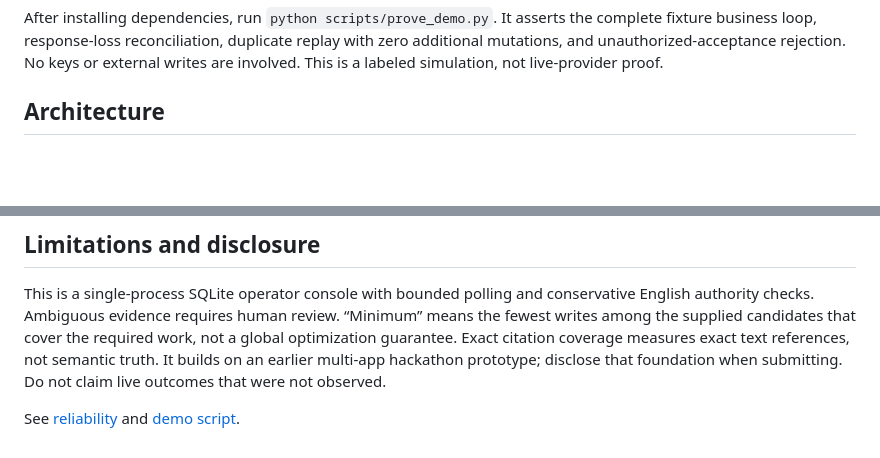
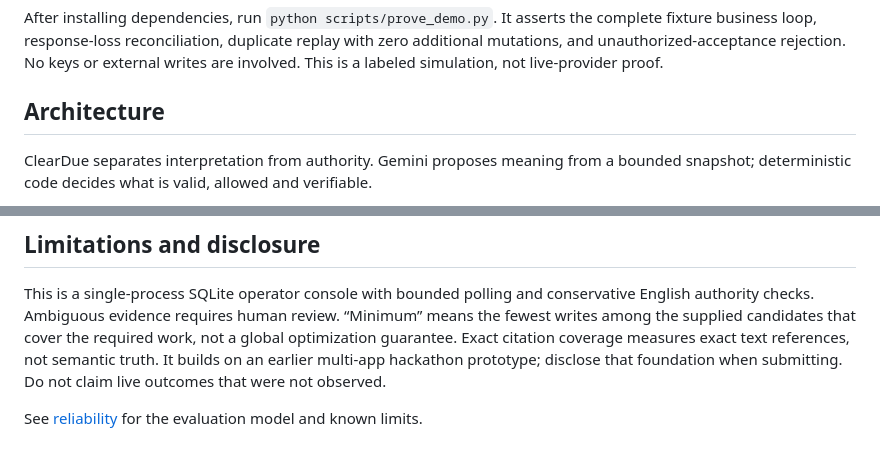
Before and after one commit to bhavyakeerthi3/cleardue, a Markdown page: README.md, 2 parts joined by grey strips. GitHub-like rendering; blank space fills up the shorter version.

Commit message:
Improve README architecture and remove demo script

````diff
--- a/README.md
+++ b/README.md
@@ -12,4 +12,6 @@ After installing dependencies, run `python scripts/prove_demo.py`. It asserts th
 
 ## Architecture
 
+ClearDue separates interpretation from authority. Gemini proposes meaning from a bounded snapshot; deterministic code decides what is valid, allowed and verifiable.
+
 ```mermaid
@@ -71,4 +93,4 @@ See [measured verification and evidence limits](docs/verification.md). GitHub Ac
 
 This is a single-process SQLite operator console with bounded polling and conservative English authority checks. Ambiguous evidence requires human review. “Minimum” means the fewest writes among the supplied candidates that cover the required work, not a global optimization guarantee. Exact citation coverage measures exact text references, not semantic truth. It builds on an earlier multi-app hackathon prototype; disclose that foundation when submitting. Do not claim live outcomes that were not observed.
 
-See [reliability](docs/reliability.md) and [demo script](docs/demo-script.md).
+See [reliability](docs/reliability.md) for the evaluation model and known limits.
````
Also changed, not shown: other parts of README.md (+31 -11 lines), docs/demo-script.md (deleted, +0 -16 lines).
